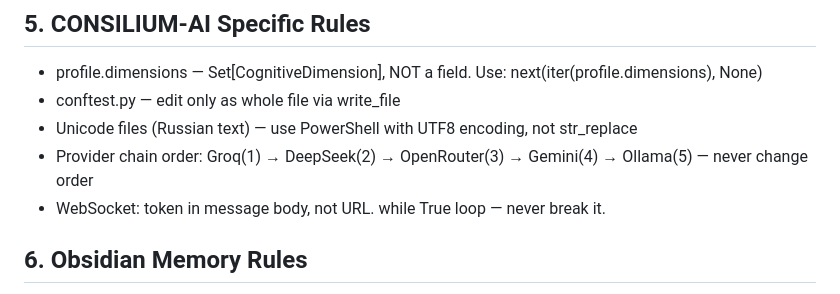
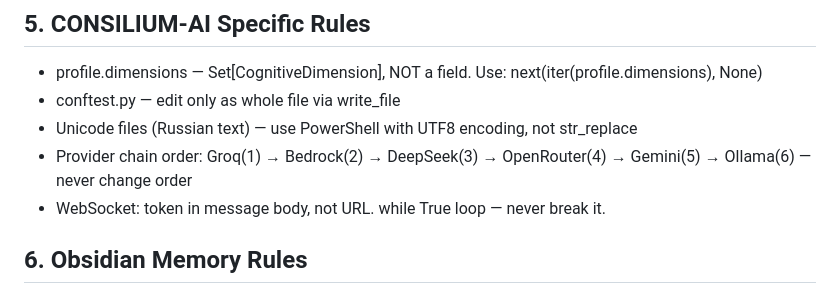
Before and after one commit to autoalexai-sketch/CONSILIUM-AI, a Markdown page: CLAUDE.md, the part around the change. Drawn GitHub-style.

Commit message:
docs(CLAUDE.md): provider chain is 6 levels, Bedrock at #2
Matches core/ai_fallback.py: Groq -> Bedrock -> DeepSeek -> OpenRouter ->
Gemini -> Ollama.

Co-Authored-By: Claude Opus 5.5 <noreply@anthropic.com>
Claude-Session: https://claude.ai/code/session_01M7vSmVdntbXHBgqM2FUYSH

```diff
--- a/CLAUDE.md
+++ b/CLAUDE.md
@@ -48,7 +48,7 @@ For CONSILIUM-AI specifically:
 - profile.dimensions — Set[CognitiveDimension], NOT a field. Use: next(iter(profile.dimensions), None)
 - conftest.py — edit only as whole file via write_file
 - Unicode files (Russian text) — use PowerShell with UTF8 encoding, not str_replace
-- Provider chain order: Groq(1) → DeepSeek(2) → OpenRouter(3) → Gemini(4) → Ollama(5) — never change order
+- Provider chain order: Groq(1) → Bedrock(2) → DeepSeek(3) → OpenRouter(4) → Gemini(5) → Ollama(6) — never change order
 - WebSocket: token in message body, not URL. while True loop — never break it.
 
 ## 6. Obsidian Memory Rules
```
